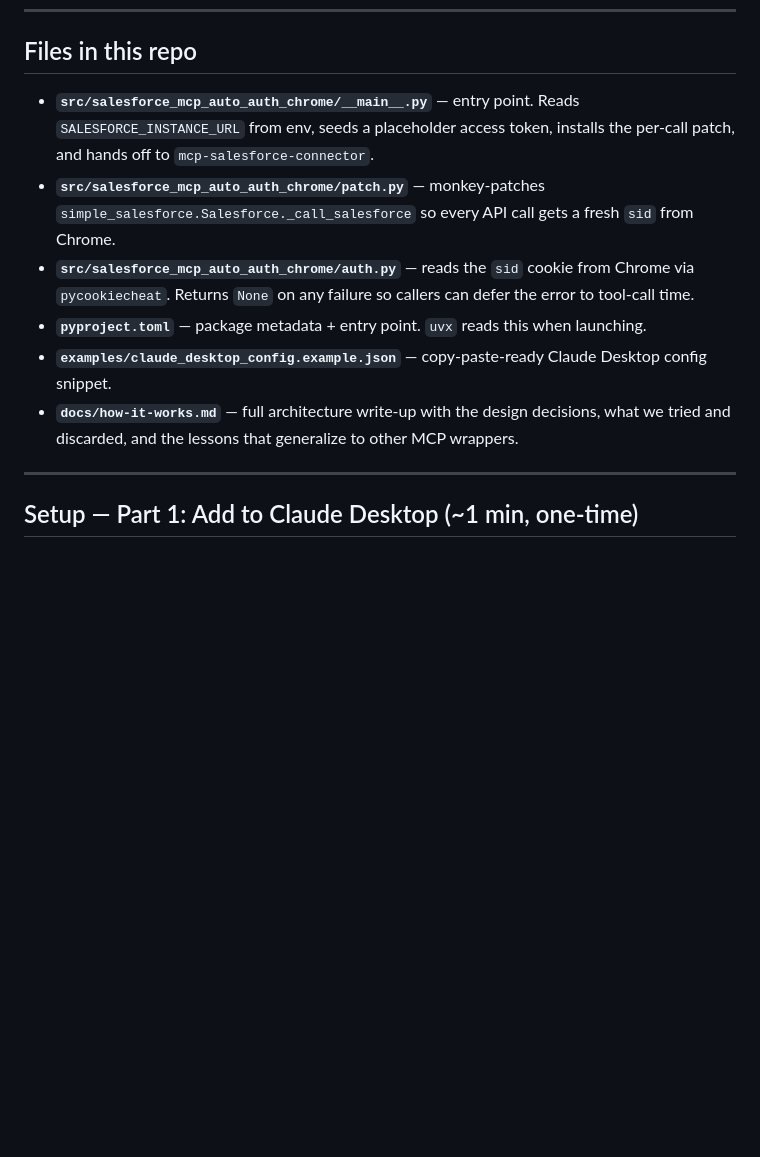
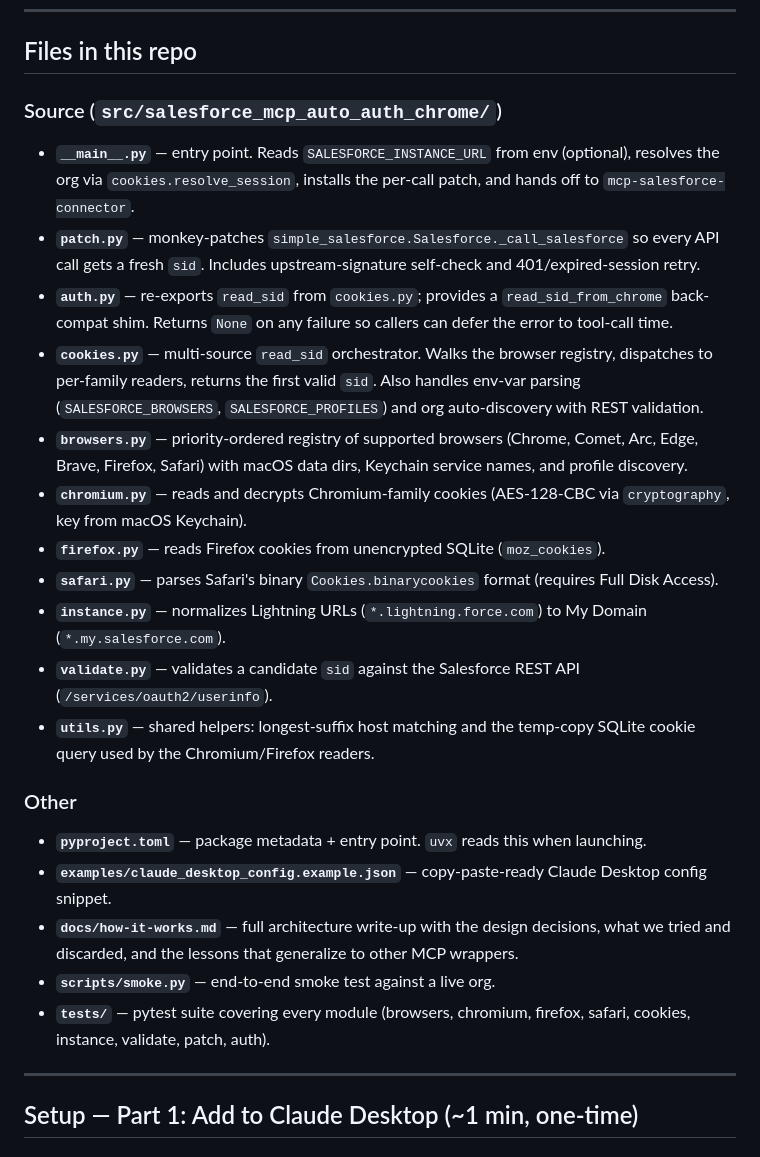
Before and after one commit to itsbrex/salesforce-mcp-auto-auth-chrome, a Markdown page: README.md, the part around the change. Rendered like a GitHub page; blank space fills up the shorter version.

Commit message:
docs: refresh README module list; drop planning doc from tree
Update 'Files in this repo' to cover the multi-browser layout (cookies,
browsers, chromium/firefox/safari, instance, validate, utils) and restore
the example-config and smoke.py references. Untrack the Superpowers
planning artifact under docs/superpowers/ — it's workflow scaffolding, not
project documentation (kept locally, excluded via .git/info/exclude).

```diff
--- a/README.md
+++ b/README.md
@@ -28,12 +28,27 @@ The package is a thin Python shim around `mcp-salesforce-connector`. On every AP
 
 ## Files in this repo
 
-- **`src/salesforce_mcp_auto_auth_chrome/__main__.py`** — entry point. Reads `SALESFORCE_INSTANCE_URL` from env, seeds a placeholder access token, installs the per-call patch, and hands off to `mcp-salesforce-connector`.
-- **`src/salesforce_mcp_auto_auth_chrome/patch.py`** — monkey-patches `simple_salesforce.Salesforce._call_salesforce` so every API call gets a fresh `sid` from Chrome.
-- **`src/salesforce_mcp_auto_auth_chrome/auth.py`** — reads the `sid` cookie from Chrome via `pycookiecheat`. Returns `None` on any failure so callers can defer the error to tool-call time.
+### Source (`src/salesforce_mcp_auto_auth_chrome/`)
+
+- **`__main__.py`** — entry point. Reads `SALESFORCE_INSTANCE_URL` from env (optional), resolves the org via `cookies.resolve_session`, installs the per-call patch, and hands off to `mcp-salesforce-connector`.
+- **`patch.py`** — monkey-patches `simple_salesforce.Salesforce._call_salesforce` so every API call gets a fresh `sid`. Includes upstream-signature self-check and 401/expired-session retry.
+- **`auth.py`** — re-exports `read_sid` from `cookies.py`; provides a `read_sid_from_chrome` back-compat shim. Returns `None` on any failure so callers can defer the error to tool-call time.
+- **`cookies.py`** — multi-source `read_sid` orchestrator. Walks the browser registry, dispatches to per-family readers, returns the first valid `sid`. Also handles env-var parsing (`SALESFORCE_BROWSERS`, `SALESFORCE_PROFILES`) and org auto-discovery with REST validation.
+- **`browsers.py`** — priority-ordered registry of supported browsers (Chrome, Comet, Arc, Edge, Brave, Firefox, Safari) with macOS data dirs, Keychain service names, and profile discovery.
+- **`chromium.py`** — reads and decrypts Chromium-family cookies (AES-128-CBC via `cryptography`, key from macOS Keychain).
+- **`firefox.py`** — reads Firefox cookies from unencrypted SQLite (`moz_cookies`).
+- **`safari.py`** — parses Safari's binary `Cookies.binarycookies` format (requires Full Disk Access).
+- **`instance.py`** — normalizes Lightning URLs (`*.lightning.force.com`) to My Domain (`*.my.salesforce.com`).
+- **`validate.py`** — validates a candidate `sid` against the Salesforce REST API (`/services/oauth2/userinfo`).
+- **`utils.py`** — shared helpers: longest-suffix host matching and the temp-copy SQLite cookie query used by the Chromium/Firefox readers.
+
+### Other
+
 - **`pyproject.toml`** — package metadata + entry point. `uvx` reads this when launching.
 - **`examples/claude_desktop_config.example.json`** — copy-paste-ready Claude Desktop config snippet.
 - **`docs/how-it-works.md`** — full architecture write-up with the design decisions, what we tried and discarded, and the lessons that generalize to other MCP wrappers.
+- **`scripts/smoke.py`** — end-to-end smoke test against a live org.
+- **`tests/`** — pytest suite covering every module (browsers, chromium, firefox, safari, cookies, instance, validate, patch, auth).
 
 ---
 
```
Also changed, not shown: 1 other file.
